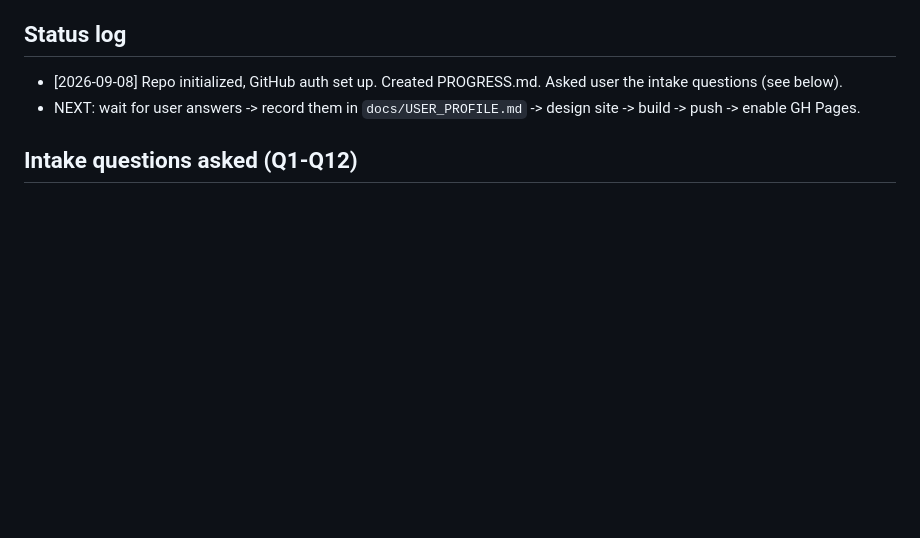
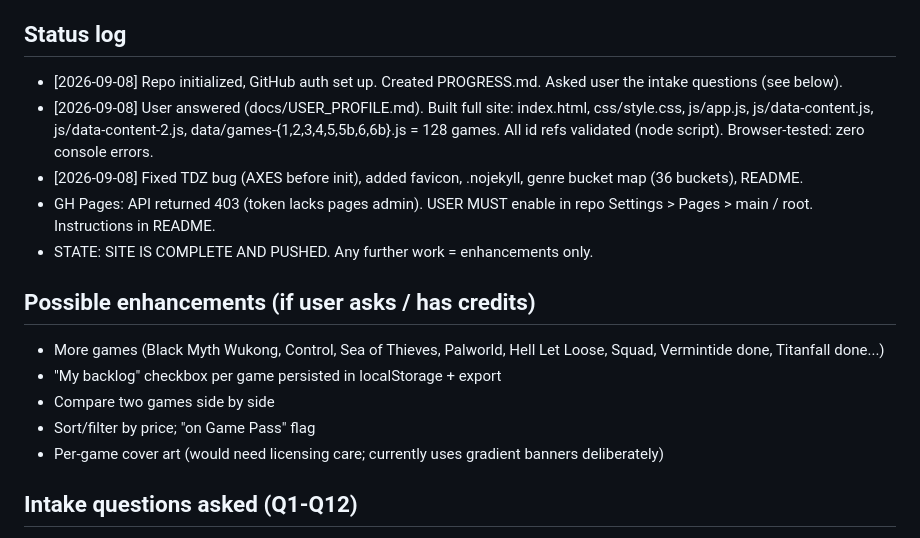
Before and after one commit to gorg667/game-recs, a Markdown page: PROGRESS.md, the part around the change. Drawn GitHub-style; blank space fills up the shorter version.

Commit message:
docs: README with Pages instructions, PROGRESS status update

```diff
--- a/PROGRESS.md
+++ b/PROGRESS.md
@@ -12,7 +12,17 @@ Repo: https://github.com/gorg667/game-recs (push straight to `main`, NO branches
 
 ## Status log
 - [2026-09-08] Repo initialized, GitHub auth set up. Created PROGRESS.md. Asked user the intake questions (see below).
-- NEXT: wait for user answers -> record them in `docs/USER_PROFILE.md` -> design site -> build -> push -> enable GH Pages.
+- [2026-09-08] User answered (docs/USER_PROFILE.md). Built full site: index.html, css/style.css, js/app.js, js/data-content.js, js/data-content-2.js, data/games-{1,2,3,4,5,5b,6,6b}.js = 128 games. All id refs validated (node script). Browser-tested: zero console errors.
+- [2026-09-08] Fixed TDZ bug (AXES before init), added favicon, .nojekyll, genre bucket map (36 buckets), README.
+- GH Pages: API returned 403 (token lacks pages admin). USER MUST enable in repo Settings > Pages > main / root. Instructions in README.
+- STATE: SITE IS COMPLETE AND PUSHED. Any further work = enhancements only.
+
+## Possible enhancements (if user asks / has credits)
+- More games (Black Myth Wukong, Control, Sea of Thieves, Palworld, Hell Let Loose, Squad, Vermintide done, Titanfall done...)
+- "My backlog" checkbox per game persisted in localStorage + export
+- Compare two games side by side
+- Sort/filter by price; "on Game Pass" flag
+- Per-game cover art (would need licensing care; currently uses gradient banners deliberately)
 
 ## Intake questions asked (Q1-Q12)
 1. Platforms owned / PC specs
```
Also changed, not shown: README.md (added, +48 -0 lines).
